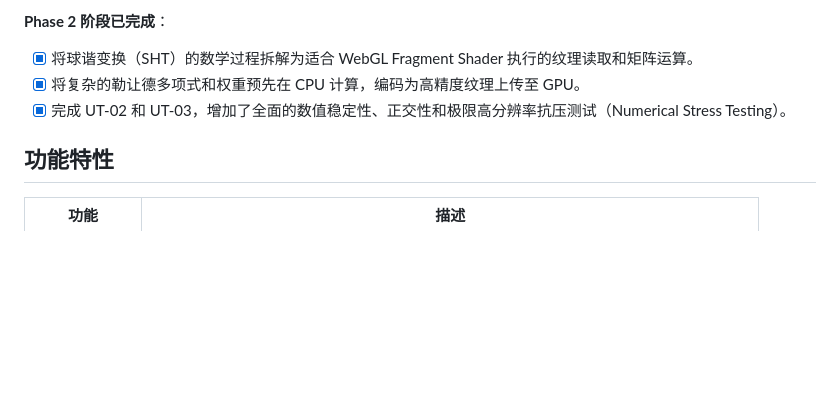
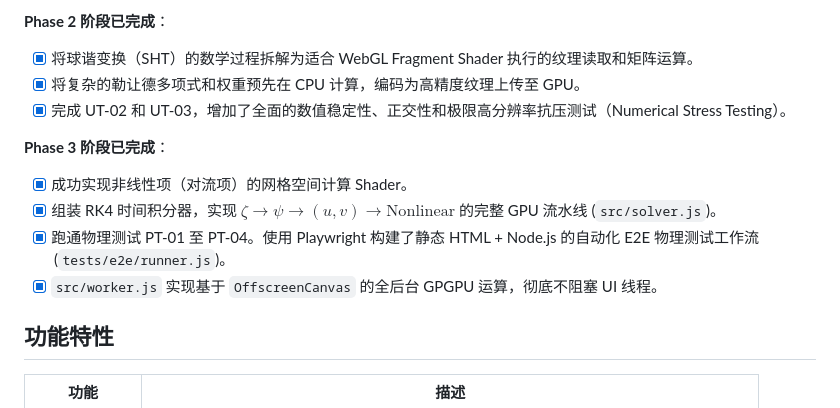
Before and after one commit to yliu-fort/S3fluid, a Markdown page: README.md, the part around the change. Rendered like a GitHub page; blank space fills up the shorter version.

Commit message:
docs: update README.md with Phase 3 completion status
- Updated `README.md` to reflect the completion of Phase 3.
- Noted the successful implementation of the Navier-Stokes RK4 solver and non-linear advection shaders (`src/solver.js`).
- Highlighted the execution of physics tests PT-01 to PT-04 via the newly established Playwright static HTML workflow (`tests/e2e/runner.js`).
- Documented the transition to fully asynchronous GPGPU computing via `OffscreenCanvas` in `src/worker.js`.

Co-authored-by: yliu-fort <42272447+yliu-fort@users.noreply.github.com>

```diff
--- a/README.md
+++ b/README.md
@@ -51,6 +51,12 @@ npm test
 - [x] 将球谐变换（SHT）的数学过程拆解为适合 WebGL Fragment Shader 执行的纹理读取和矩阵运算。
 - [x] 将复杂的勒让德多项式和权重预先在 CPU 计算，编码为高精度纹理上传至 GPU。
 - [x] 完成 UT-02 和 UT-03，增加了全面的数值稳定性、正交性和极限高分辨率抗压测试（Numerical Stress Testing）。
+
+**Phase 3 阶段已完成**：
+- [x] 成功实现非线性项（对流项）的网格空间计算 Shader。
+- [x] 组装 RK4 时间积分器，实现 $\zeta \rightarrow \psi \rightarrow (u,v) \rightarrow \text{Nonlinear}$ 的完整 GPU 流水线 (`src/solver.js`)。
+- [x] 跑通物理测试 PT-01 至 PT-04。使用 Playwright 构建了静态 HTML + Node.js 的自动化 E2E 物理测试工作流 (`tests/e2e/runner.js`)。
+- [x] `src/worker.js` 实现基于 `OffscreenCanvas` 的全后台 GPGPU 运算，彻底不阻塞 UI 线程。
 
 ## 功能特性
 
```
